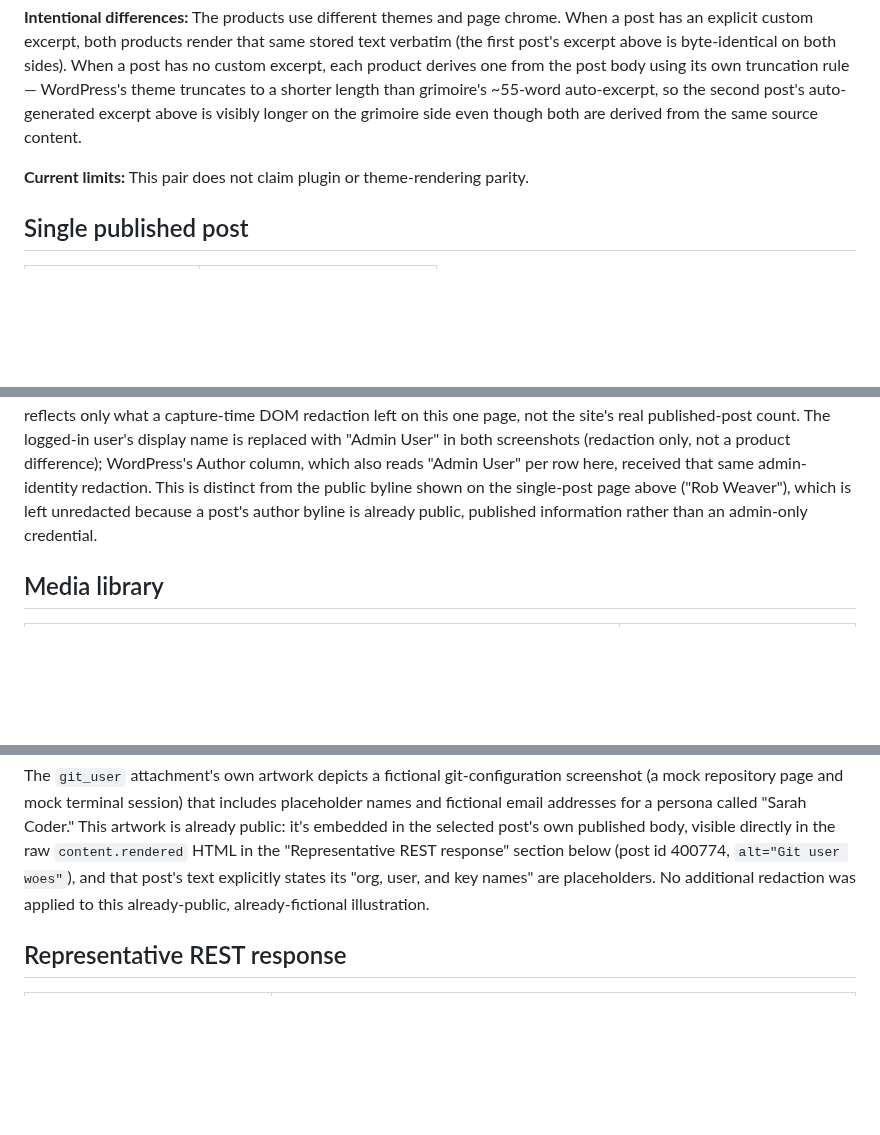
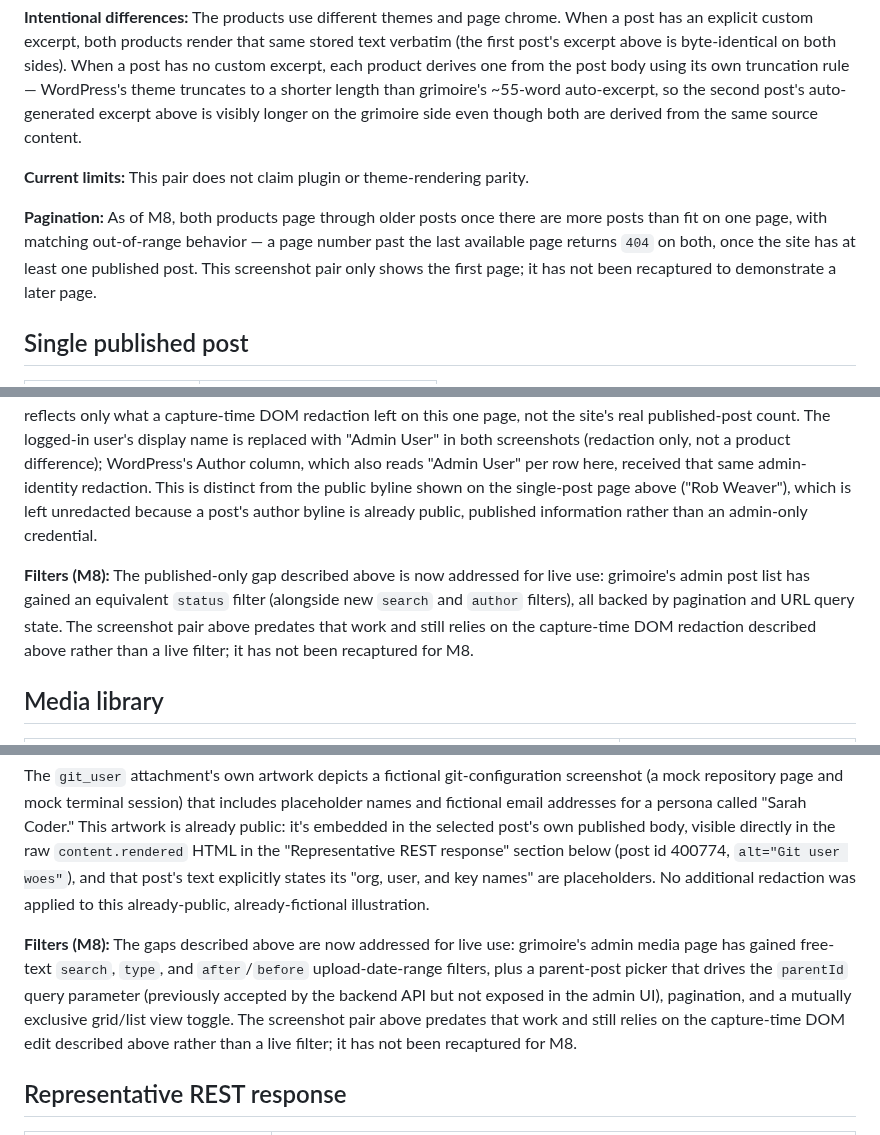
Before and after one commit to roboweaver/grimoire, a Markdown page: docs/wordpress-compatibility-tour.md, 3 parts joined by grey strips. Drawn GitHub-style; blank space fills up the shorter version.

Commit message:
docs: reflect M8 content browsing parity
Co-authored-by: Copilot App <223556219+Copilot@users.noreply.github.com>

```diff
--- a/docs/wordpress-compatibility-tour.md
+++ b/docs/wordpress-compatibility-tour.md
@@ -37,6 +37,13 @@ source content.
 **Current limits:** This pair does not claim plugin or theme-rendering
 parity.
 
+**Pagination:** As of M8, both products page through older posts once
+there are more posts than fit on one page, with matching out-of-range
+behavior — a page number past the last available page returns `404` on
+both, once the site has at least one published post. This screenshot
+pair only shows the first page; it has not been recaptured to
+demonstrate a later page.
+
 ## Single published post
 
 | WordPress | grimoire |
@@ -124,6 +137,13 @@ from the public byline shown on the single-post page above ("Rob Weaver"),
 which is left unredacted because a post's author byline is already public,
 published information rather than an admin-only credential.
 
+**Filters (M8):** The published-only gap described above is now addressed
+for live use: grimoire's admin post list has gained an equivalent `status`
+filter (alongside new `search` and `author` filters), all backed by
+pagination and URL query state. The screenshot pair above predates that
+work and still relies on the capture-time DOM redaction described above
+rather than a live filter; it has not been recaptured for M8.
+
 ## Media library
 
 | WordPress | grimoire |
@@ -161,6 +181,15 @@ HTML in the "Representative REST response" section below (post id 400774,
 user, and key names" are placeholders. No additional redaction was applied
 to this already-public, already-fictional illustration.
 
+**Filters (M8):** The gaps described above are now addressed for live
+use: grimoire's admin media page has gained free-text `search`, `type`,
+and `after`/`before` upload-date-range filters, plus a parent-post picker
+that drives the `parentId` query parameter (previously accepted by the
+backend API but not exposed in the admin UI), pagination, and a mutually
+exclusive grid/list view toggle. The screenshot pair above predates that
+work and still relies on the capture-time DOM edit described above rather
+than a live filter; it has not been recaptured for M8.
+
 ## Representative REST response
 
 | WordPress | grimoire |
```
Also changed, not shown: other parts of docs/wordpress-compatibility-tour.md (+6 -0 lines), docs/compatibility.md (+11 -2 lines).
